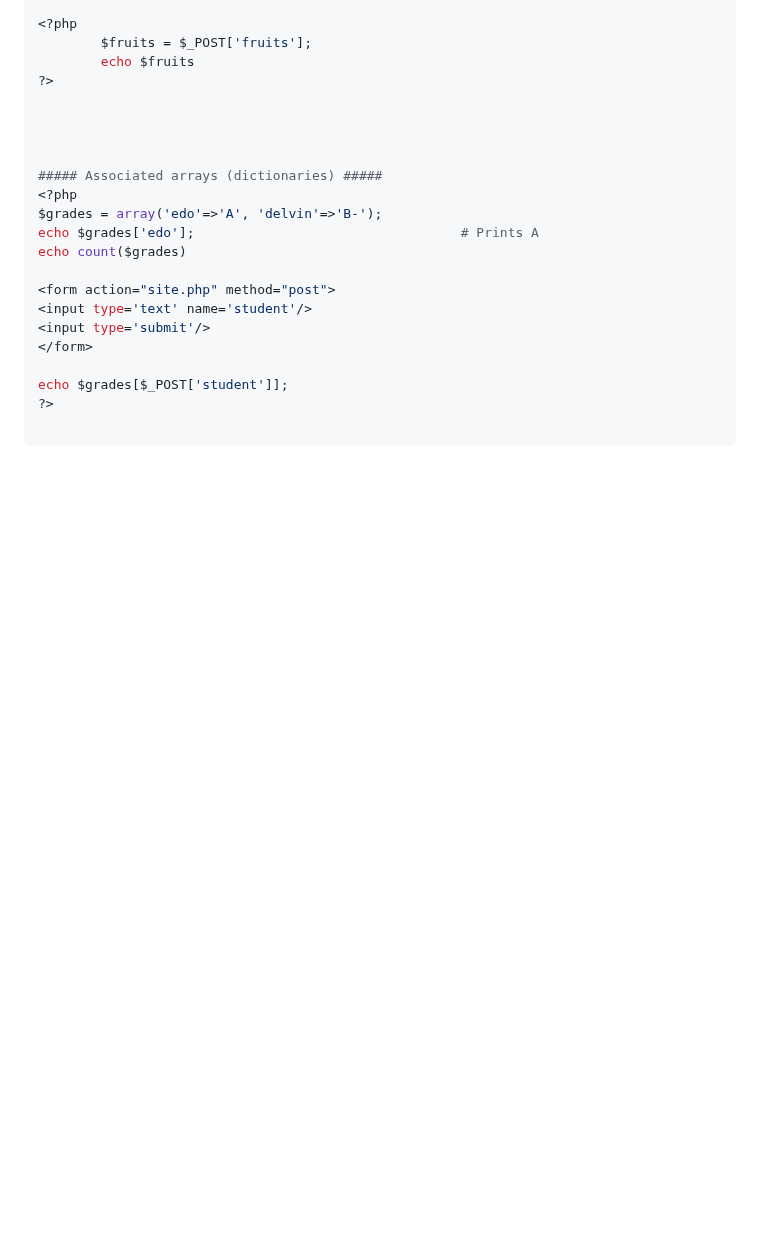
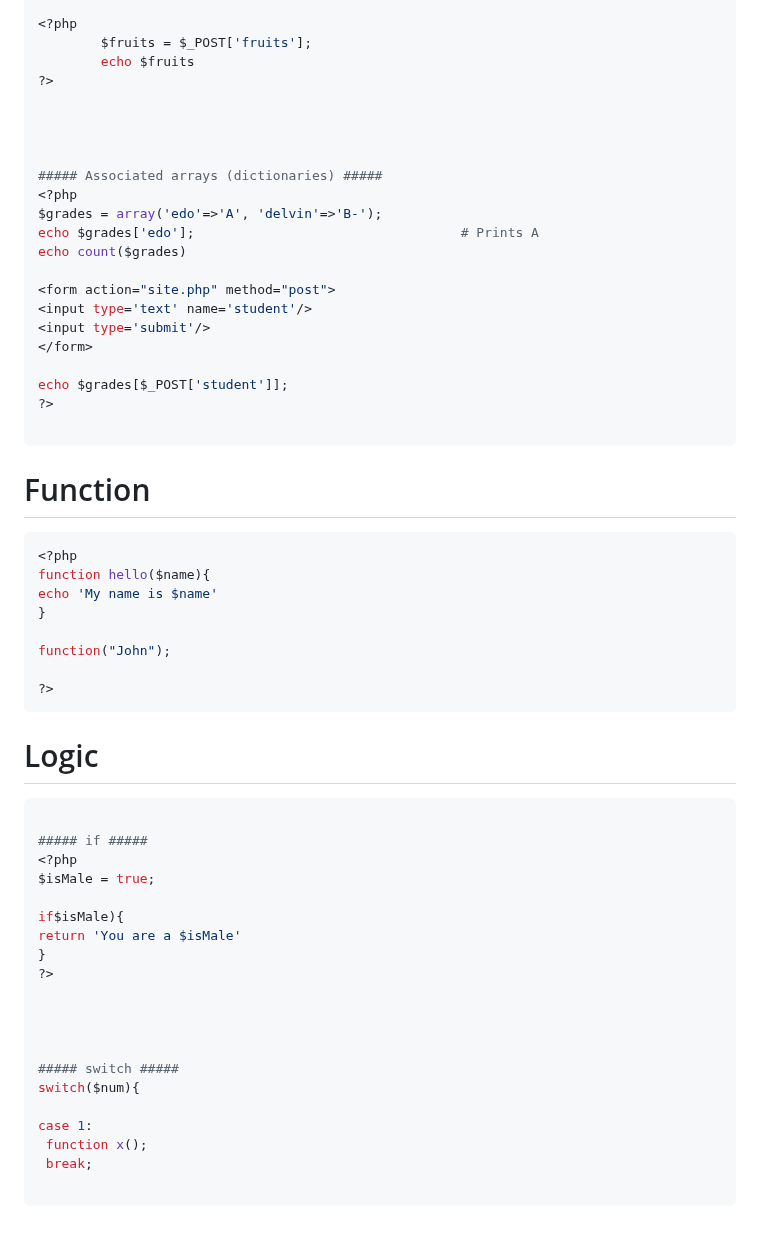
Before and after one commit to Keeriiim/WebDev, a Markdown page: php.md, the part around the change. Rendered like a GitHub page; blank space fills up the shorter version.

````diff
--- a/php.md
+++ b/php.md
@@ -327,3 +327,41 @@ echo $grades[$_POST['student']];
 ?>
 
 ```
+
+
+
+# Function
+```bash
+<?php
+function hello($name){
+echo 'My name is $name'
+}
+
+function("John");
+
+?>
+```
+
+# Logic
+```bash
+
+##### if #####
+<?php
+$isMale = true;
+
+if$isMale){
+return 'You are a $isMale'
+}
+?>
+
+
+
+
+##### switch #####
+switch($num){
+
+case 1:
+ function x();
+ break;
+
+```
````
